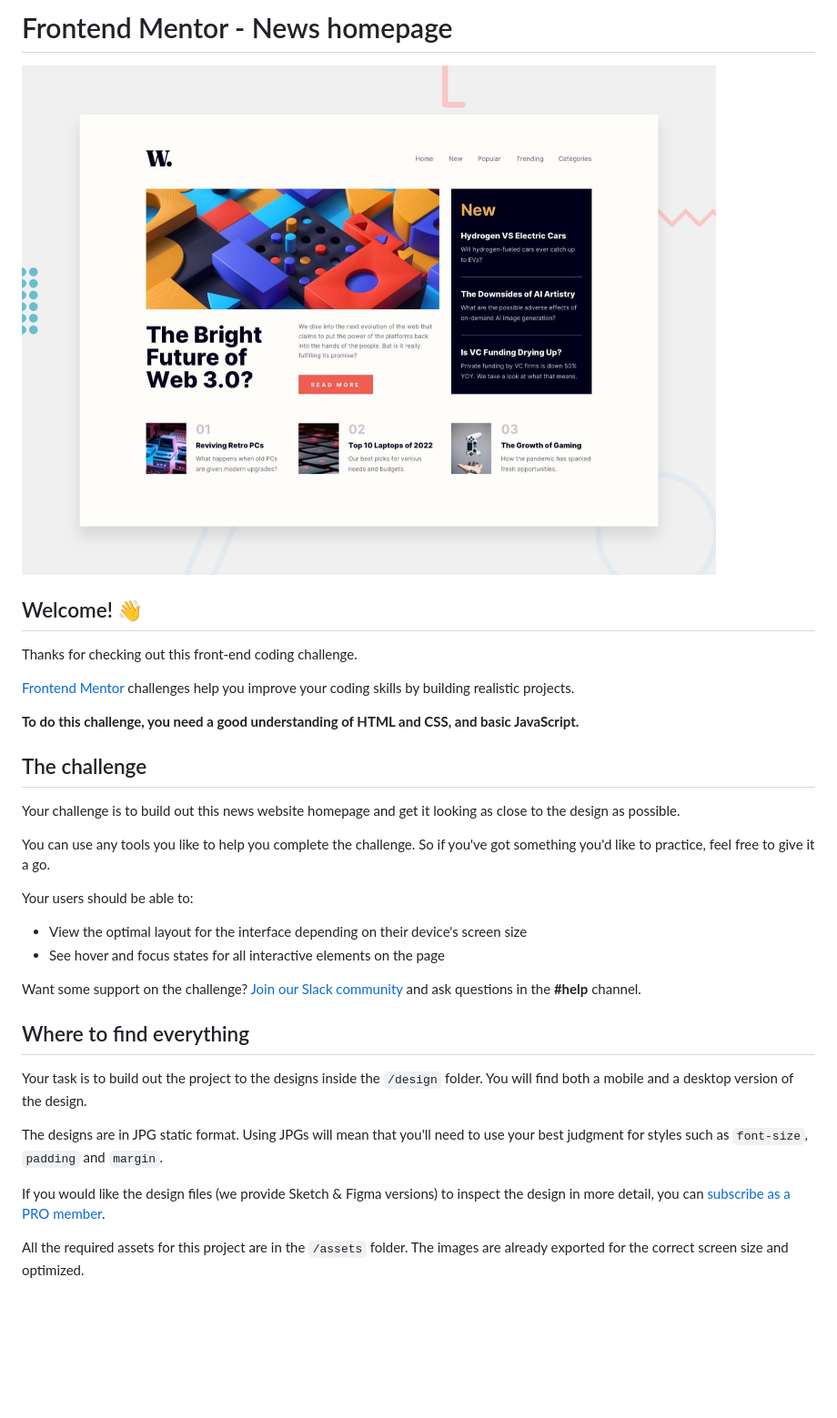
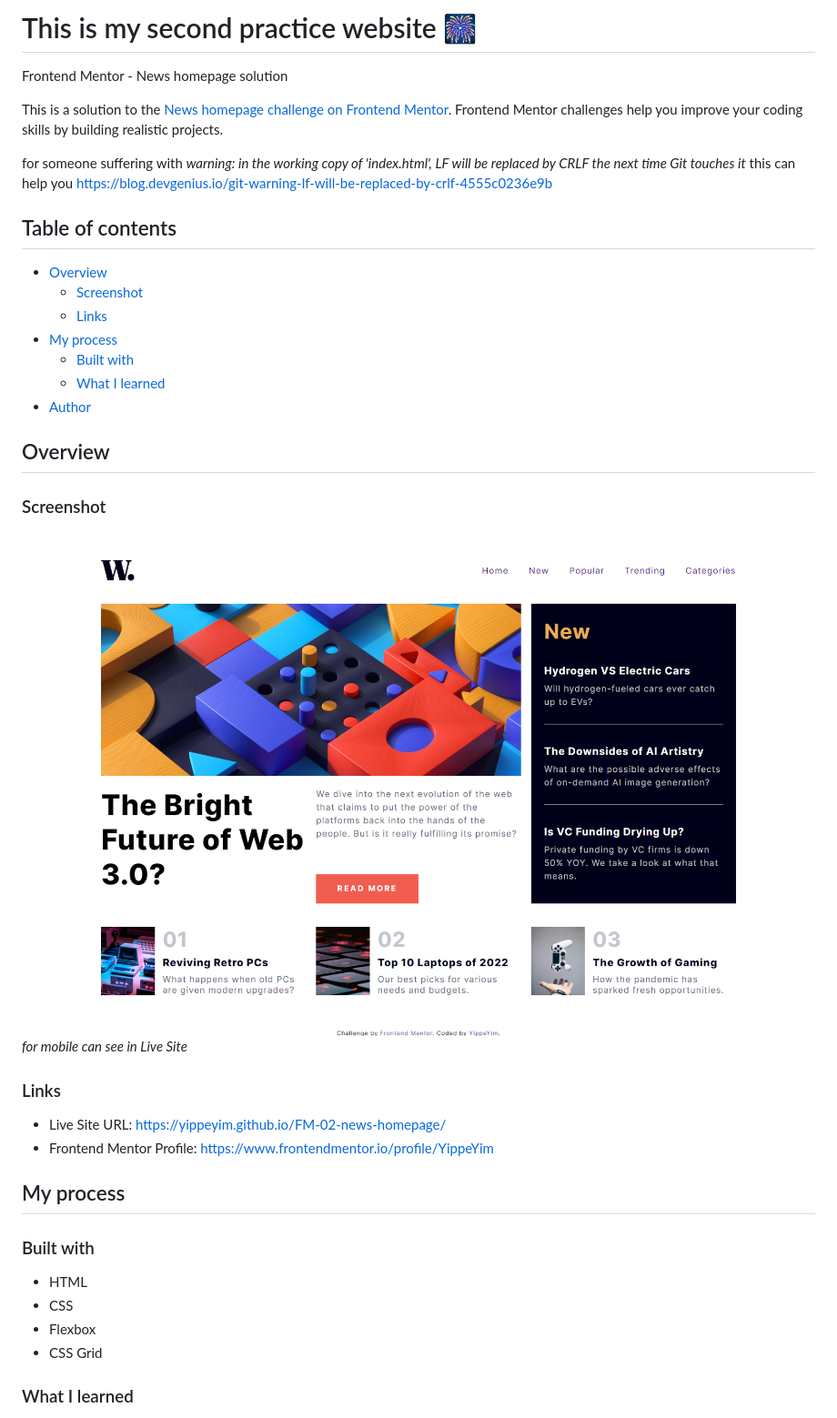
Before and after one commit to YippeYim/FM-02-news-homepage, a Markdown page: README.md, the part around the change printed below. Shown: that part at 91% size. Drawn GitHub-style; pictures changed too: screenshot/homepage-laptop.png (added); blank space fills up the shorter version.

```diff
--- a/README.md
+++ b/README.md
@@ -1,35 +1,44 @@
-# Frontend Mentor - News homepage
+# This is my second practice website 🎆
 
-![Design preview for the News homepage coding challenge](./design/desktop-preview.jpg)
+Frontend Mentor - News homepage solution
 
-## Welcome! 👋
+This is a solution to the [News homepage challenge on Frontend Mentor](https://www.frontendmentor.io/challenges/news-homepage-H6SWTa1MFl). Frontend Mentor challenges help you improve your coding skills by building realistic projects.
 
-Thanks for checking out this front-end coding challenge.
+for someone suffering with *warning: in the working copy of 'index.html', LF will be replaced by CRLF the next time Git touches it* this can help you https://blog.devgenius.io/git-warning-lf-will-be-replaced-by-crlf-4555c0236e9b
 
-[Frontend Mentor](https://www.frontendmentor.io) challenges help you improve your coding skills by building realistic projects.
+## Table of contents
 
-**To do this challenge, you need a good understanding of HTML and CSS, and basic JavaScript.**
+- [Overview](#overview)
+  - [Screenshot](#screenshot)
+  - [Links](#links)
+- [My process](#my-process)
+  - [Built with](#built-with)
+  - [What I learned](#what-i-learned)
+- [Author](#author)
 
-## The challenge
 
-Your challenge is to build out this news website homepage and get it looking as close to the design as possible.
+## Overview
 
-You can use any tools you like to help you complete the challenge. So if you've got something you'd like to practice, feel free to give it a go.
+### Screenshot
 
-Your users should be able to:
+![](./screenshot/homepage-laptop.png)
+*for mobile can see in Live Site*
+<!-- ![](./screenshot/homepage-mobile.png) -->
 
-- View the optimal layout for the interface depending on their device's screen size
-- See hover and focus states for all interactive elements on the page
 
-Want some support on the challenge? [Join our Slack community](https://www.frontendmentor.io/slack) and ask questions in the **#help** channel.
+### Links
 
-## Where to find everything
+- Live Site URL: https://yippeyim.github.io/FM-02-news-homepage/
+- Frontend Mentor Profile: https://www.frontendmentor.io/profile/YippeYim
 
-Your task is to build out the project to the designs inside the `/design` folder. You will find both a mobile and a desktop version of the design.
+## My process
 
-The designs are in JPG static format. Using JPGs will mean that you'll need to use your best judgment for styles such as `font-size`, `padding` and `margin`.
+### Built with
 
-If you would like the design files (we provide Sketch & Figma versions) to inspect the design in more detail, you can [subscribe as a PRO member](https://www.frontendmentor.io/pro).
+- HTML
+- CSS
+- Flexbox
+- CSS Grid
 
-All the required assets for this project are in the `/assets` folder. The images are already exported for the correct screen size and optimized.
+### What I learned
 
```
Also changed, not shown: other parts of README.md (+27 -56 lines), README-template.md (deleted, +0 -69 lines), screenshot/homepage-mobile.png (added).
